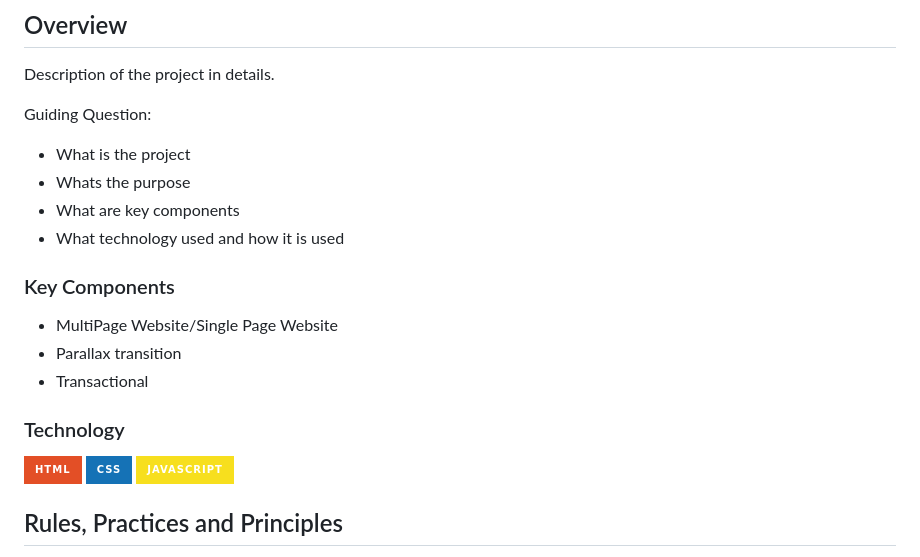
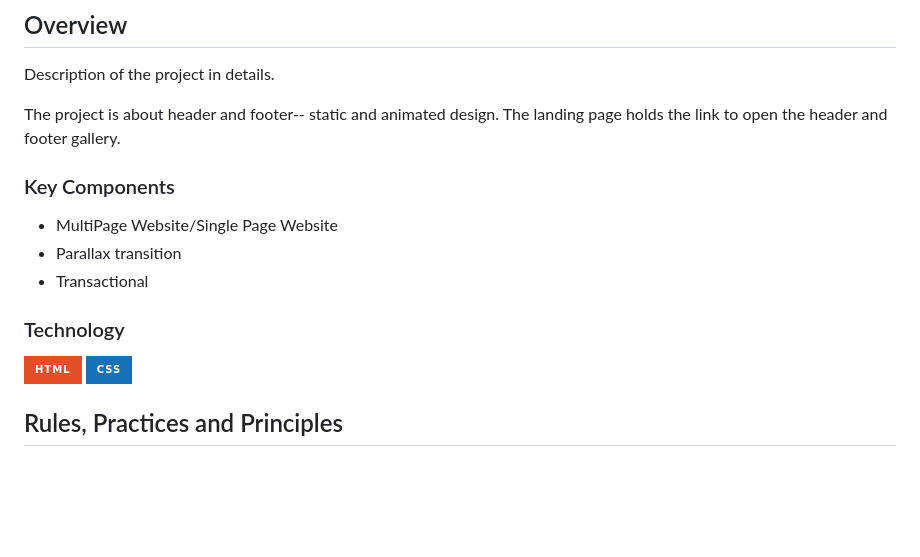
Before and after one commit to Charleemane/WD-SW-3, a Markdown page: readme.md, the part around the change printed below. Rendered like a GitHub page; badges without logos; blank space fills up the shorter version.

```diff
--- a/readme.md
+++ b/readme.md
@@ -59,11 +59,8 @@
 <!-- The following are just sample -->
 Description of the project in details.
 
-Guiding Question:
-- What is the project
-- Whats the purpose
-- What are key components
-- What technology used and how it is used
+The project is about header and footer-- static and animated design.
+The landing page holds the link to open the header and footer gallery.
 
 ### Key Components
 <!-- TODO: List of Key Components -->
@@ -76,7 +73,6 @@ Guiding Question:
 <!-- TODO: List of Technology Used -->
 ![HTML](https://img.shields.io/badge/HTML-E34F26?style=for-the-badge&logo=html5&logoColor=white)
 ![CSS](https://img.shields.io/badge/CSS-1572B6?style=for-the-badge&logo=css3&logoColor=white)
-![JavaScript](https://img.shields.io/badge/JavaScript-F7DF1E?style=for-the-badge&logo=javascript&logoColor=white)
 
 ## Rules, Practices and Principles
 1. Always use `WD-` in the front of the Title of the Project for the Subject followed by your custom naming.
```
Also changed, not shown: other parts of readme.md (+1 -1 lines).
